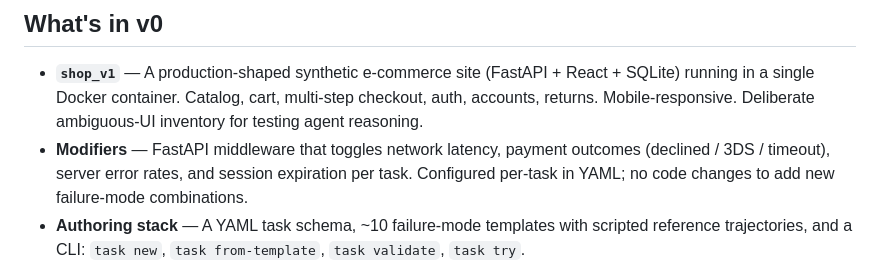
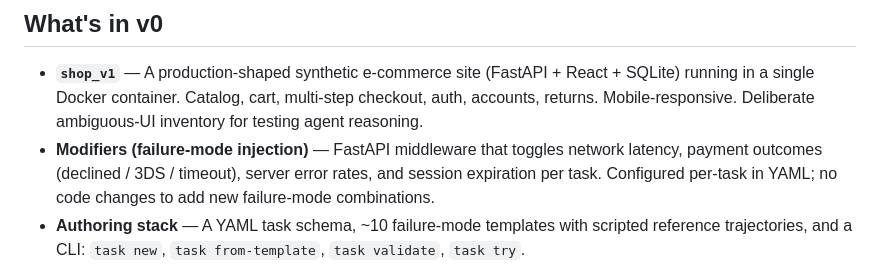
Before and after one commit to revar-ai/revar, a Markdown page: README.md, the part around one of its changes. Rendered like a GitHub page.

```diff
--- a/README.md
+++ b/README.md
@@ -7,7 +20,7 @@ Real websites are flaky, expensive, rate-limited, and hostile to automated traff
 ## What's in v0
 
 - **`shop_v1`** — A production-shaped synthetic e-commerce site (FastAPI + React + SQLite) running in a single Docker container. Catalog, cart, multi-step checkout, auth, accounts, returns. Mobile-responsive. Deliberate ambiguous-UI inventory for testing agent reasoning.
-- **Modifiers** — FastAPI middleware that toggles network latency, payment outcomes (declined / 3DS / timeout), server error rates, and session expiration per task. Configured per-task in YAML; no code changes to add new failure-mode combinations.
+- **Modifiers (failure-mode injection)** — FastAPI middleware that toggles network latency, payment outcomes (declined / 3DS / timeout), server error rates, and session expiration per task. Configured per-task in YAML; no code changes to add new failure-mode combinations.
 - **Authoring stack** — A YAML task schema, ~10 failure-mode templates with scripted reference trajectories, and a CLI: `task new`, `task from-template`, `task validate`, `task try`.
 - **Adapters** — `browser-use` (DOM/AX-tree native), `stagehand` (via Node subprocess), and a vision-only baseline. All optional installs.
 - **Trajectory recording** — Per-step DOM snapshots, screenshots, agent actions, token counts, latencies. Deterministic via SQLite snapshot reset and seeded faker.
```
Also changed, not shown: other parts of README.md (+15 -2 lines).
